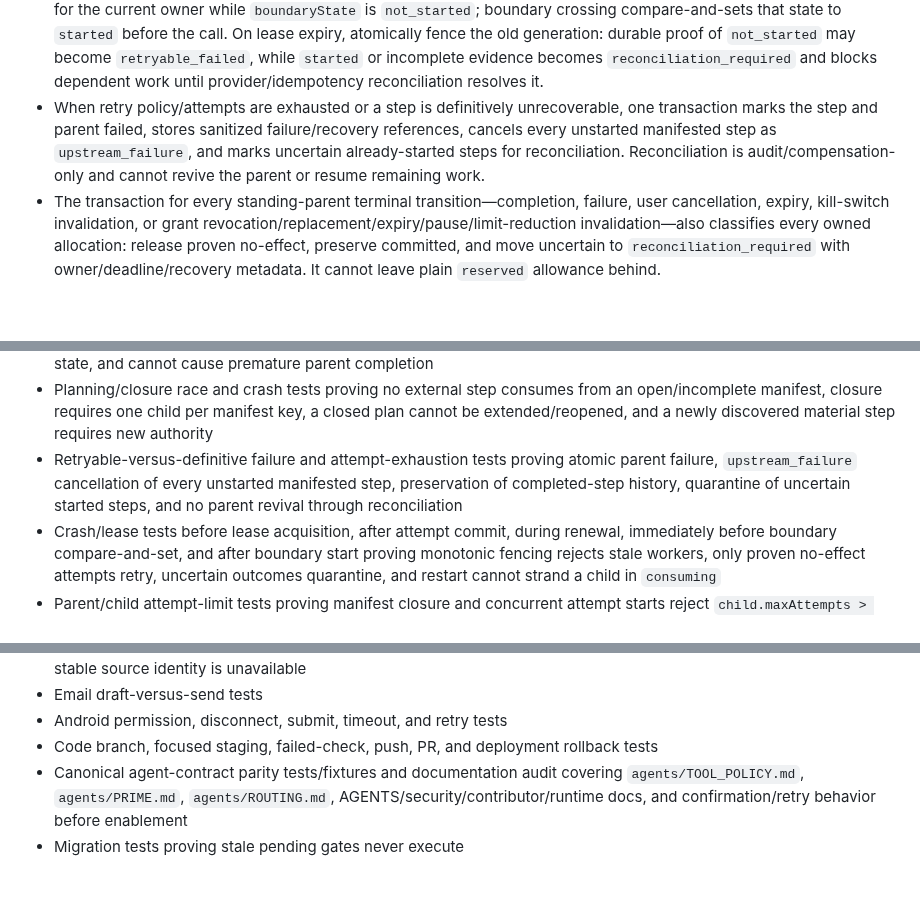
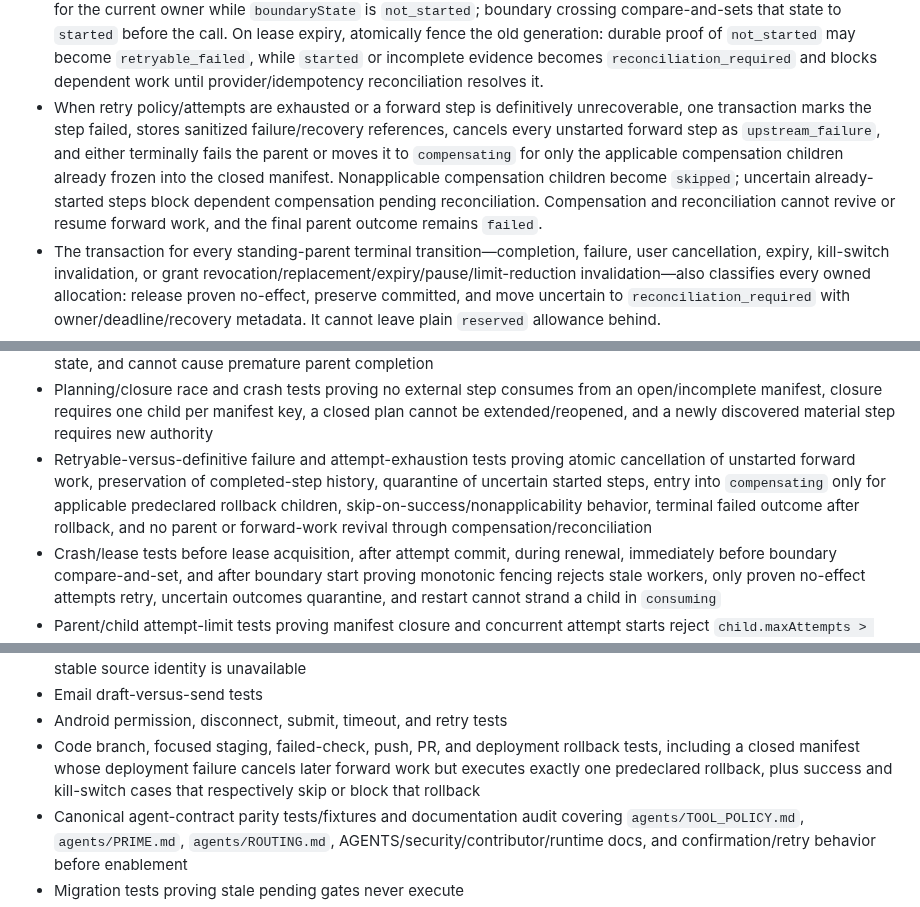
Before and after one commit to battlesbudz/jarvis-os, a Markdown page: docs/prds/trusted-execution.md, 3 parts joined by grey strips. Drawn GitHub-style; blank space fills up the shorter version.

```diff
--- a/docs/prds/trusted-execution.md
+++ b/docs/prds/trusted-execution.md
@@ -499,7 +503,7 @@ PR 1 must decide whether to extend an existing runtime/audit table or add a focu
 - Use manifest membership plus uniqueness and versioning/compare-and-set semantics for each child step's consumption and side-effect completion; duplicate registration/consumption reconciles the original step. Parent completion requires a closed manifest with every required/selected external entry consumed and none failed, cancelled, consuming, or awaiting reconciliation.
 - At manifest closure and every attempt start, verify `child.maxAttempts <= parent.maxAttemptsPerStep`; in the same attempt-start transaction enforce the child's remaining count, increment it, create the leased/fenced attempt row, and select it as current.
 - Side-effect adapters require the current fencing generation and stable idempotency key. Lease renewal is allowed only for the current owner while `boundaryState` is `not_started`; boundary crossing compare-and-sets that state to `started` before the call. On lease expiry, atomically fence the old generation: durable proof of `not_started` may become `retryable_failed`, while `started` or incomplete evidence becomes `reconciliation_required` and blocks dependent work until provider/idempotency reconciliation resolves it.
-- When retry policy/attempts are exhausted or a step is definitively unrecoverable, one transaction marks the step and parent failed, stores sanitized failure/recovery references, cancels every unstarted manifested step as `upstream_failure`, and marks uncertain already-started steps for reconciliation. Reconciliation is audit/compensation-only and cannot revive the parent or resume remaining work.
+- When retry policy/attempts are exhausted or a forward step is definitively unrecoverable, one transaction marks the step failed, stores sanitized failure/recovery references, cancels every unstarted forward step as `upstream_failure`, and either terminally fails the parent or moves it to `compensating` for only the applicable compensation children already frozen into the closed manifest. Nonapplicable compensation children become `skipped`; uncertain already-started steps block dependent compensation pending reconciliation. Compensation and reconciliation cannot revive or resume forward work, and the final parent outcome remains `failed`.
 - The transaction for every standing-parent terminal transition—completion, failure, user cancellation, expiry, kill-switch invalidation, or grant revocation/replacement/expiry/pause/limit-reduction invalidation—also classifies every owned allocation: release proven no-effect, preserve committed, and move uncertain to `reconciliation_required` with owner/deadline/recovery metadata. It cannot leave plain `reserved` allowance behind.
 - Redact raw tool payloads, message bodies, filesystem paths, credentials, and device data from general diagnostics.
 
@@ -602,7 +606,7 @@ It must not become a new disguised approval queue.
 - Global/per-user kill-switch race tests at issuance, queueing, final child-step consumption, and tool side-effect boundaries, including re-enable non-revival and cached-state rejection
 - Multi-step workflow tests proving commit, push, PR creation, review request, and deploy are all persisted in a hashed/revisioned closed manifest before the first external consumption, have independent durable step/idempotency state, and cannot cause premature parent completion
 - Planning/closure race and crash tests proving no external step consumes from an open/incomplete manifest, closure requires one child per manifest key, a closed plan cannot be extended/reopened, and a newly discovered material step requires new authority
-- Retryable-versus-definitive failure and attempt-exhaustion tests proving atomic parent failure, `upstream_failure` cancellation of every unstarted manifested step, preservation of completed-step history, quarantine of uncertain started steps, and no parent revival through reconciliation
+- Retryable-versus-definitive failure and attempt-exhaustion tests proving atomic cancellation of unstarted forward work, preservation of completed-step history, quarantine of uncertain started steps, entry into `compensating` only for applicable predeclared rollback children, skip-on-success/nonapplicability behavior, terminal failed outcome after rollback, and no parent or forward-work revival through compensation/reconciliation
 - Crash/lease tests before lease acquisition, after attempt commit, during renewal, immediately before boundary compare-and-set, and after boundary start proving monotonic fencing rejects stale workers, only proven no-effect attempts retry, uncertain outcomes quarantine, and restart cannot strand a child in `consuming`
 - Parent/child attempt-limit tests proving manifest closure and concurrent attempt starts reject `child.maxAttempts > parent.maxAttemptsPerStep`, enforce both limits transactionally, and cannot exceed the persisted child count after restart
 - Standing terminal-transition reservation tests for completion, definitive failure, user cancellation, expiry, kill-switch invalidation, and grant revocation/replacement/expiry/pause/limit-reduction invalidation, proving atomic safe release before the boundary, committed-effect preservation, uncertain transition to reconciliation-required with owner/deadline, and zero orphan plain-reserved allocations
@@ -618,7 +622,7 @@ It must not become a new disguised approval queue.
 - App chat, app voice, authenticated webchat, Telegram, Discord, Slack, WhatsApp, and daemon parity/redelivery fixtures, including provider event-ID normalization, linked-user binding, process restart, and fail-closed flags when a stable source identity is unavailable
 - Email draft-versus-send tests
 - Android permission, disconnect, submit, timeout, and retry tests
-- Code branch, focused staging, failed-check, push, PR, and deployment rollback tests
+- Code branch, focused staging, failed-check, push, PR, and deployment rollback tests, including a closed manifest whose deployment failure cancels later forward work but executes exactly one predeclared rollback, plus success and kill-switch cases that respectively skip or block that rollback
 - Canonical agent-contract parity tests/fixtures and documentation audit covering `agents/TOOL_POLICY.md`, `agents/PRIME.md`, `agents/ROUTING.md`, AGENTS/security/contributor/runtime docs, and confirmation/retry behavior before enablement
 - Migration tests proving stale pending gates never execute
 - UI tests proving optional review is not required for artifact access
```
Also changed, not shown: other parts of docs/prds/trusted-execution.md (+12 -8 lines).
